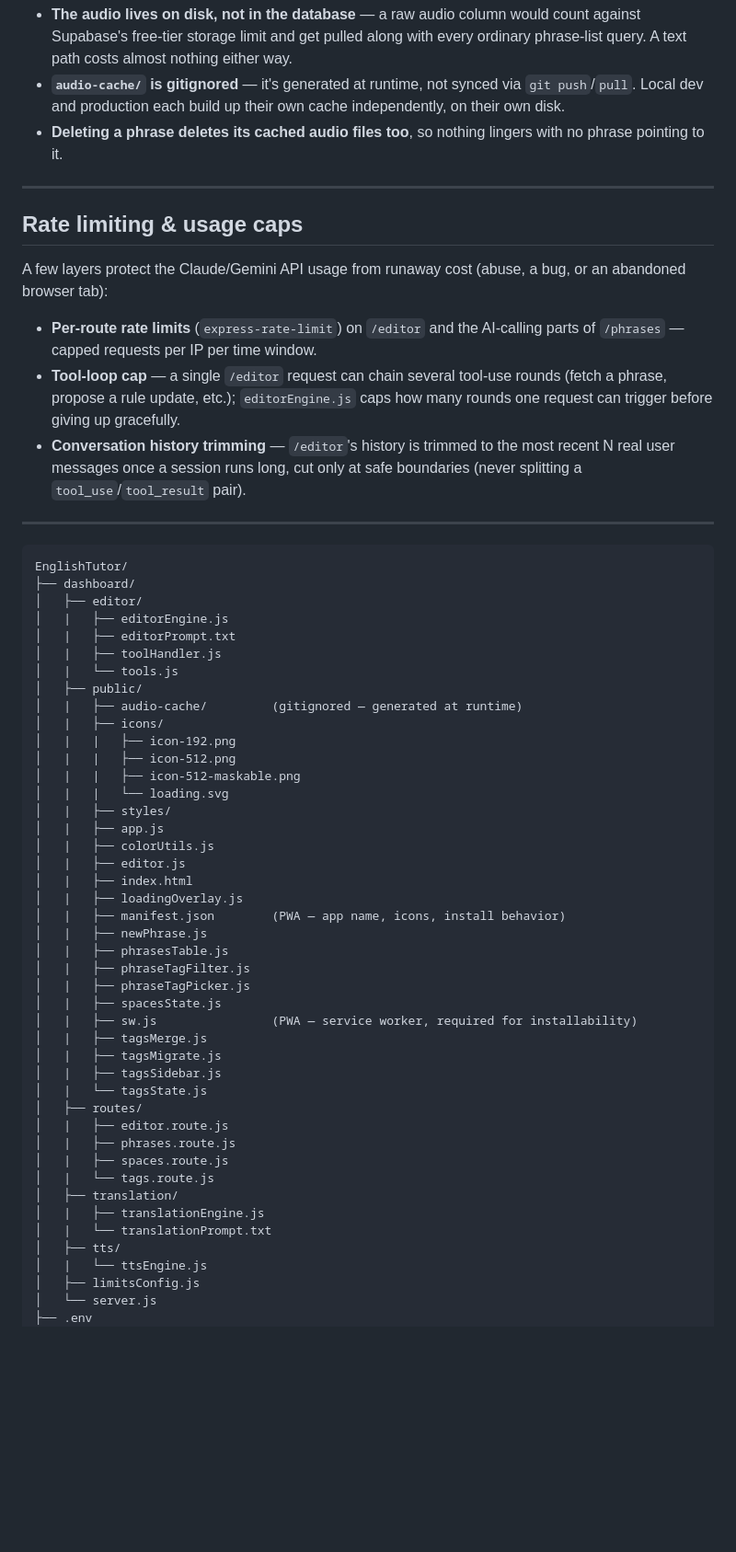
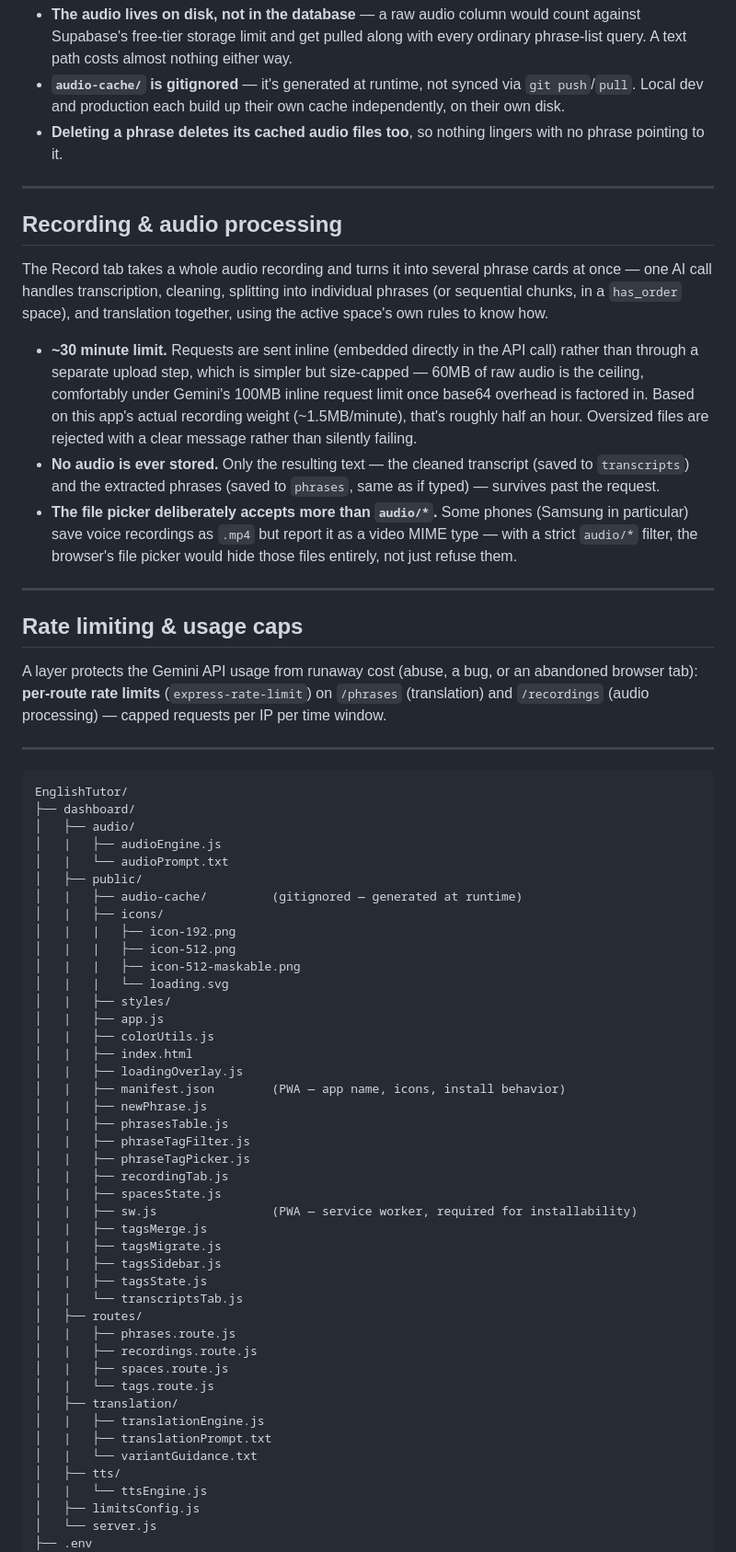
Before and after one commit to RotemHonPauker/EnglishTutor, a Markdown page: README.md, the part around one of its changes. Shown at 92% size. GitHub-like rendering; blank space fills up the shorter version.

````diff
--- a/README.md
+++ b/README.md
@@ -108,24 +110,28 @@ A few things worth knowing:
 
 ---
 
+## Recording & audio processing
+
+The Record tab takes a whole audio recording and turns it into several phrase cards at once — one AI call handles transcription, cleaning, splitting into individual phrases (or sequential chunks, in a `has_order` space), and translation together, using the active space's own rules to know how.
+
+- **~30 minute limit.** Requests are sent inline (embedded directly in the API call) rather than through a separate upload step, which is simpler but size-capped — 60MB of raw audio is the ceiling, comfortably under Gemini's 100MB inline request limit once base64 overhead is factored in. Based on this app's actual recording weight (~1.5MB/minute), that's roughly half an hour. Oversized files are rejected with a clear message rather than silently failing.
+- **No audio is ever stored.** Only the resulting text — the cleaned transcript (saved to `transcripts`) and the extracted phrases (saved to `phrases`, same as if typed) — survives past the request.
+- **The file picker deliberately accepts more than `audio/*`.** Some phones (Samsung in particular) save voice recordings as `.mp4` but report it as a video MIME type — with a strict `audio/*` filter, the browser's file picker would hide those files entirely, not just refuse them.
+
+---
+
 ## Rate limiting & usage caps
 
-A few layers protect the Claude/Gemini API usage from runaway cost (abuse, a bug, or an abandoned browser tab):
-
-- **Per-route rate limits** (`express-rate-limit`) on `/editor` and the AI-calling parts of `/phrases` — capped requests per IP per time window.
-- **Tool-loop cap** — a single `/editor` request can chain several tool-use rounds (fetch a phrase, propose a rule update, etc.); `editorEngine.js` caps how many rounds one request can trigger before giving up gracefully.
-- **Conversation history trimming** — `/editor`'s history is trimmed to the most recent N real user messages once a session runs long, cut only at safe boundaries (never splitting a `tool_use`/`tool_result` pair).
+A layer protects the Gemini API usage from runaway cost (abuse, a bug, or an abandoned browser tab): **per-route rate limits** (`express-rate-limit`) on `/phrases` (translation) and `/recordings` (audio processing) — capped requests per IP per time window.
 
 ---
 
 ```
 EnglishTutor/
 ├── dashboard/
-│   ├── editor/
-│   |   ├── editorEngine.js
-│   |   ├── editorPrompt.txt
-│   |   ├── toolHandler.js
-│   |   └── tools.js
+│   ├── audio/
+│   |   ├── audioEngine.js
+│   |   └── audioPrompt.txt
 │   ├── public/
 │   |   ├── audio-cache/         (gitignored — generated at runtime)
 │   |   ├── icons/
@@ -136,7 +142,6 @@ EnglishTutor/
 │   |   ├── styles/
 │   |   ├── app.js
 │   |   ├── colorUtils.js
-│   |   ├── editor.js
 │   |   ├── index.html
 │   |   ├── loadingOverlay.js
 │   |   ├── manifest.json        (PWA — app name, icons, install behavior)
@@ -144,20 +149,23 @@ EnglishTutor/
 │   |   ├── phrasesTable.js
 │   |   ├── phraseTagFilter.js
 │   |   ├── phraseTagPicker.js
+│   |   ├── recordingTab.js
 │   |   ├── spacesState.js
 │   |   ├── sw.js                (PWA — service worker, required for installability)
 │   |   ├── tagsMerge.js
 │   |   ├── tagsMigrate.js
 │   |   ├── tagsSidebar.js
-│   |   └── tagsState.js
+│   |   ├── tagsState.js
+│   |   └── transcriptsTab.js
 │   ├── routes/
-│   |   ├── editor.route.js
 │   |   ├── phrases.route.js
+│   |   ├── recordings.route.js
 │   |   ├── spaces.route.js
 │   |   └── tags.route.js
 │   ├── translation/
 │   |   ├── translationEngine.js
-│   |   └── translationPrompt.txt
+│   |   ├── translationPrompt.txt
+│   |   └── variantGuidance.txt
 │   ├── tts/
 │   |   └── ttsEngine.js
 │   ├── limitsConfig.js
````
Also changed, not shown: other parts of README.md (+29 -34 lines).
